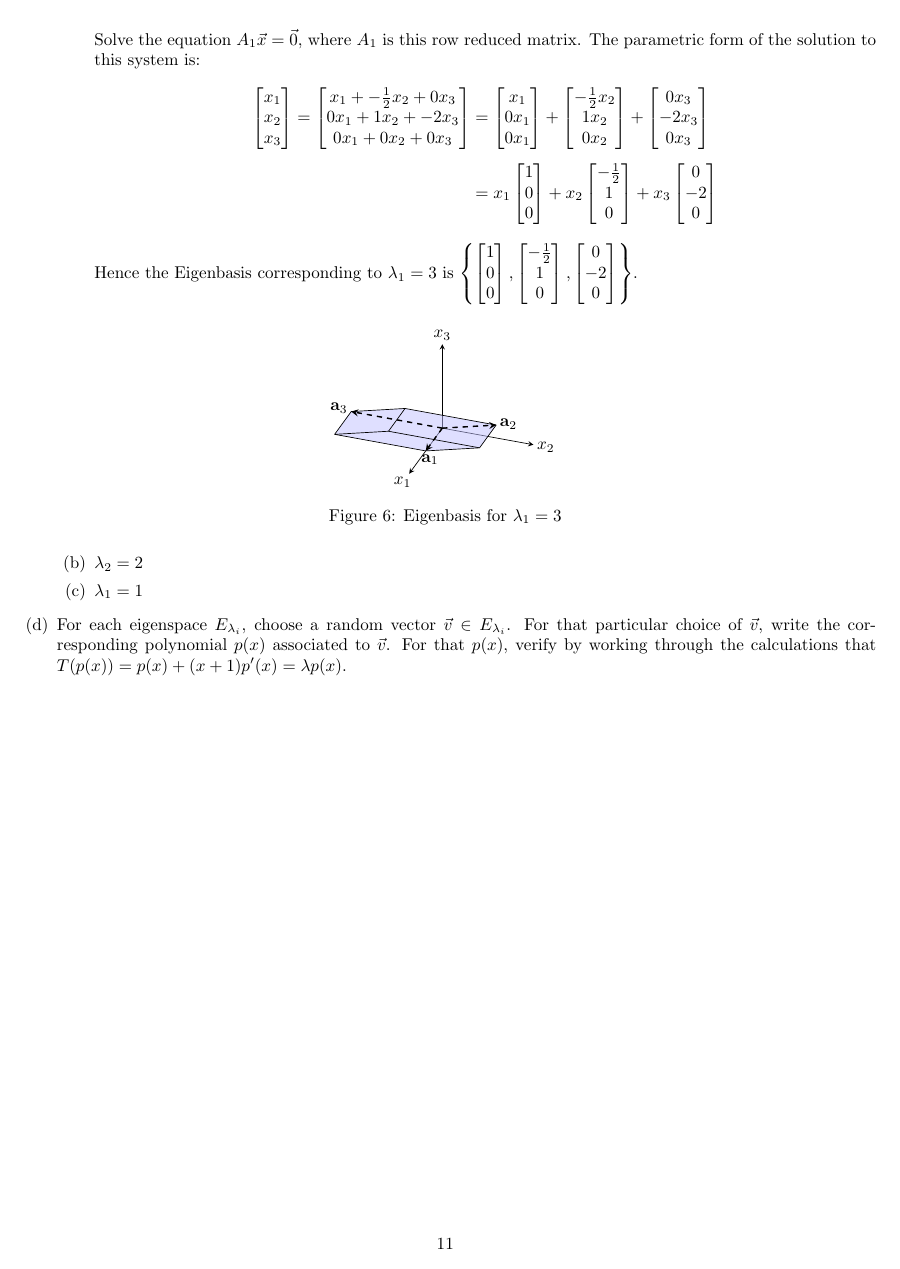
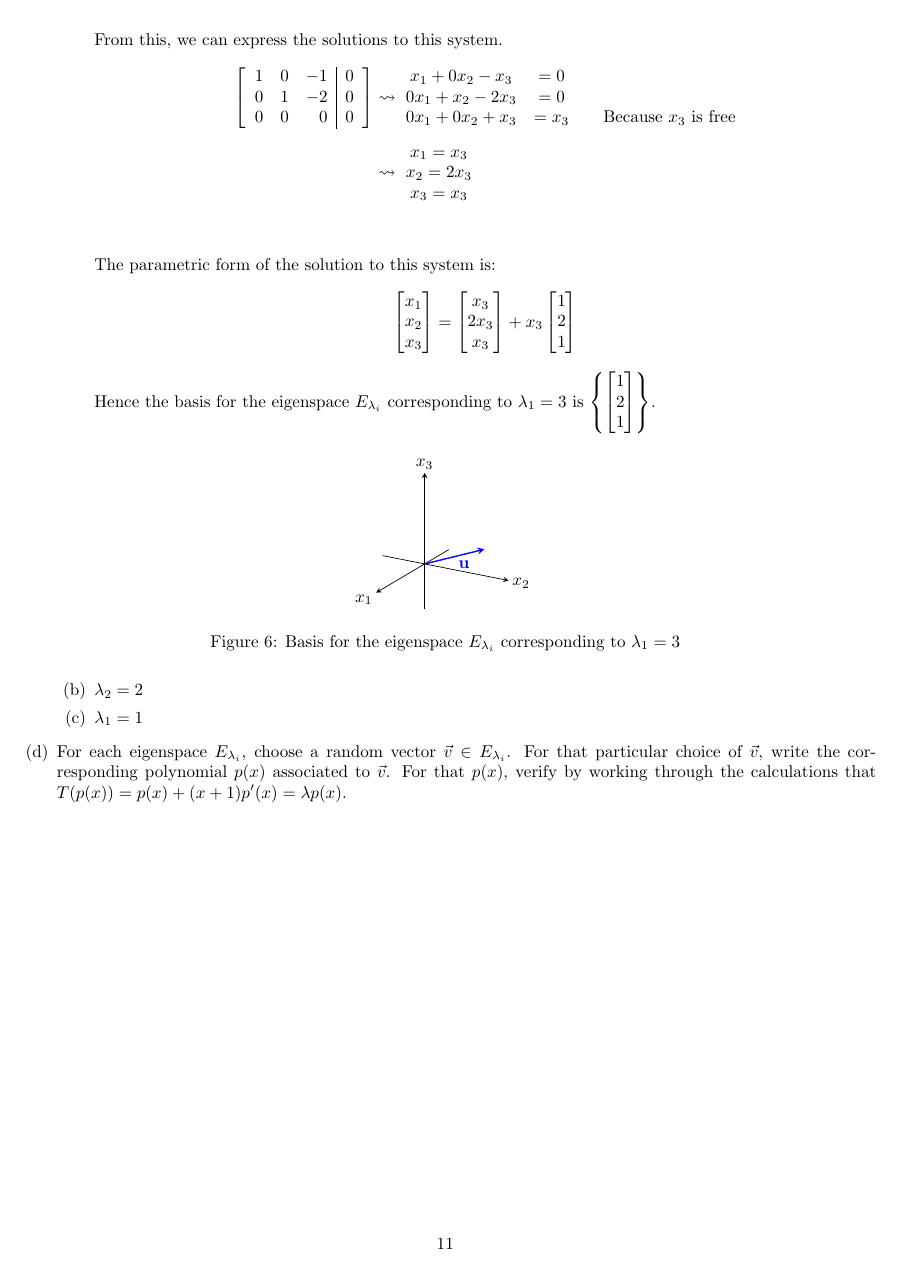
Before and after one commit to jllovet/jhu-en-625-252-fa26-linear-algebra, a LaTeX document (module-8/module-8.tex): page 11 of 13. Compiled offline with pdfLaTeX.

Commit message:
Correct derivation

```diff
--- a/module-8/module-8.tex
+++ b/module-8/module-8.tex
@@ -727,50 +727,46 @@ How does the linear transformation $T: \mathbb{R}^3 \to \mathbb{R}^3$ change the
                 \end{align*}
-                Solve the equation $A_1\vec{x} = \vec{0}$, where $A_1$ is this row reduced matrix.
+                From this, we can express the solutions to this system.
+                \begin{align*}
+                  \left[\begin{array}{rrr|r}
+                      1 & 0 & -1 & 0 \\
+                      0 & 1 & -2 & 0 \\
+                      0 & 0 & 0  & 0
+                    \end{array}\right] & \leadsto\ \begin{matrix}
+                                                     x_1 + 0x_2 - x_3  & = 0                                  \\
+                                                     0x_1 + x_2 - 2x_3 & = 0                                  \\
+                                                     0x_1 + 0x_2 + x_3 & = x_3 \reason{Because $x_3$ is free} \\
+                                                   \end{matrix} \\[1ex]
+                                             & \leadsto\ \begin{matrix}
+                                                           x_1 = x_3  \\
+                                                           x_2 = 2x_3 \\
+                                                           x_3 = x_3  \\
+                                                         \end{matrix}                                      \\[1ex]
+                \end{align*}
                 The parametric form of the solution to this system is:
                 \begin{align*}
                   \begin{bmatrix}
                     x_1 \\
                     x_2 \\
                     x_3 \\
-                  \end{bmatrix} = \begin{bmatrix}
-                                    x_1 + -\frac{1}{2}x_2 + 0x_3 \\
-                                    0x_1 + 1x_2 + -2x_3          \\
-                                    0x_1 + 0x_2 + 0x_3           \\
-                                  \end{bmatrix} & = \begin{bmatrix}
-                                                      x_1  \\
-                                                      0x_1 \\
-                                                      0x_1 \\
-                                                    \end{bmatrix} + \begin{bmatrix}
-                                                                      -\frac{1}{2}x_2 \\
-                                                                      1x_2            \\
-                                                                      0x_2            \\
-                                                                    \end{bmatrix} + \begin{bmatrix}
-                                                                                      0x_3  \\
-                                                                                      -2x_3 \\
-                                                                                      0x_3  \\
-                                                                                    \end{bmatrix}              \\[1ex]
-                                                    & = x_1\begin{bmatrix}
-                                                             1 \\
-                                                             0 \\
-                                                             0 \\
-                                                           \end{bmatrix} + x_2\begin{bmatrix}
-                                                                                -\frac{1}{2} \\
-                                                                                1            \\
-                                                                                0            \\
-                                                                              \end{bmatrix} + x_3\begin{bmatrix}
-                                                                                                   0  \\
-                                                                                                   -2 \\
-                                                                                                   0  \\
-                                                                                                 \end{bmatrix}
+                  \end{bmatrix} & = \begin{bmatrix}
+                                      x_3  \\
+                                      2x_3 \\
+                                      x_3  \\
+                                    \end{bmatrix} + x_3\begin{bmatrix}
+                                                         1 \\
+                                                         2 \\
+                                                         1 \\
+                                                       \end{bmatrix}
                 \end{align*}
-                Hence the Eigenbasis corresponding to $\lambda_1 = 3$ is $\left\{\begin{bmatrix}1\\0\\0\end{bmatrix}, \begin{bmatrix}-\frac{1}{2}\\1\\0\end{bmatrix}, \begin{bmatrix}0\\-2\\0\end{bmatrix}\right\}$.
+                Hence the basis for the eigenspace $E_{\lambda_i}$ corresponding to $\lambda_1 = 3$ is $\left\{\begin{bmatrix}1\\2\\1\end{bmatrix}\right\}$.
                 \begin{figure}[H]
                   \centering
-                  \ParallelepipedFig[u={1,0,0}, v={-.5,1,0}, w={0,-2,0},
-                    u label=$\mathbf{a}_1$, v label=$\mathbf{a}_2$,
-                    w label=$\mathbf{a}_3$,
-                    azimuth=20, elevation=30]
-                  \caption{{Eigenbasis for $\lambda_1 = 3$}}
+                  \begin{tikzpicture}[llfig view]
+                    \pic {axes 3d={min=-1,max=2}};
+                    \pic {vector={to={1,2,1}, label=$\mathbf{u}$, label pos=right,
+                          color=blue}};
+                  \end{tikzpicture}
+                  \caption{{Basis for the eigenspace $E_{\lambda_i}$ corresponding to $\lambda_1 = 3$}}
                 \end{figure}
 
           \item $\lambda_2 = 2$
```
Also changed, not shown: module-8/module-8.tex (60 more changed lines).
